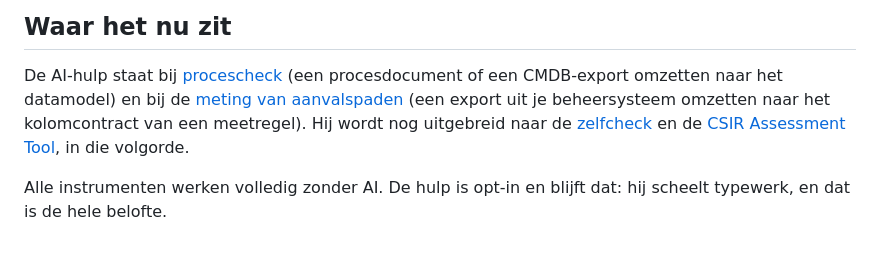
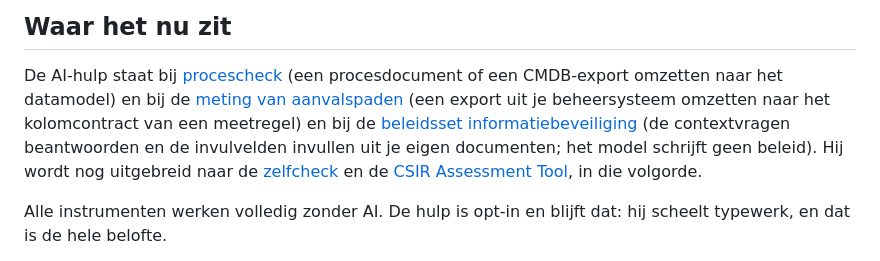
Before and after one commit to security-commons-nl/security-commons-nl.github.io, a Markdown page: site/ai-hulp.md, the part around the change. Rendered like a GitHub page.

Commit message:
ai-hulp: de beleidsset informatiebeveiliging heeft nu ook AI-hulp met eigen sleutel

```diff
--- a/site/ai-hulp.md
+++ b/site/ai-hulp.md
@@ -97,7 +97,10 @@ niet automatiseerbaar hoort te zijn.
 De AI-hulp staat bij [procescheck](https://security-commons-nl.github.io/procescheck/ai/) (een
 procesdocument of een CMDB-export omzetten naar het datamodel) en bij de
 [meting van aanvalspaden](https://security-commons-nl.github.io/aanvalspaden/meting/ai/) (een export uit
-je beheersysteem omzetten naar het kolomcontract van een meetregel). Hij wordt nog uitgebreid naar de
+je beheersysteem omzetten naar het kolomcontract van een meetregel) en bij de
+[beleidsset informatiebeveiliging](https://security-commons-nl.github.io/kennisbank/governance/beleidsset-informatiebeveiliging/beleidsset-ai.html)
+(de contextvragen beantwoorden en de invulvelden invullen uit je eigen documenten; het model schrijft geen
+beleid). Hij wordt nog uitgebreid naar de
 [zelfcheck](https://security-commons-nl.github.io/aanvalspaden/) en de
 [CSIR Assessment Tool](https://security-commons-nl.github.io/csir-assessment-tool/), in die volgorde.
 
```
